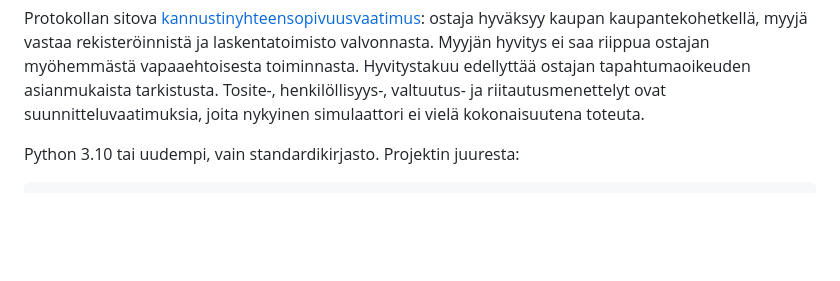
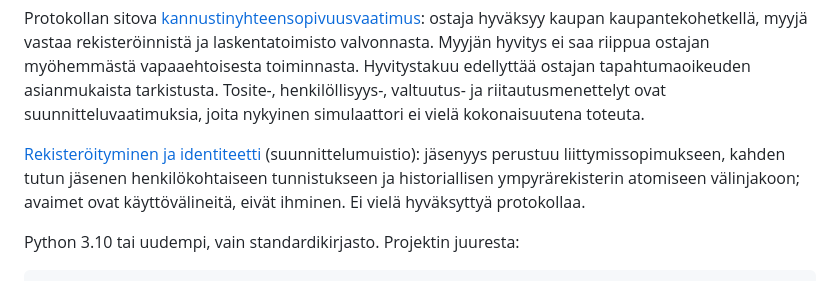
Before and after one commit to pereuna/certiratio, a Markdown page: README.md, the part around the change. Rendered like a GitHub page; blank space fills up the shorter version.

Commit message:
docs: rekisteröityminen ja identiteetti (suunnittelumuistio)
Co-Authored-By: Claude Opus 5.5 <noreply@anthropic.com>
Claude-Session: https://claude.ai/code/session_01VsQRfbh7rv53wnoHN5Dujd

```diff
--- a/README.md
+++ b/README.md
@@ -15,6 +15,8 @@ Kuolemassa henkilön saldo siirtyy samalla etumerkillä erilliselle yhteisön se
 Lue [nykyinen mallikonteksti](VELKATALOUS_CONTEXT.md), [mekanismi ja tutkimussuunnitelma](docs/MALLI_JA_SUUNNITELMA.md) sekä [ensimmäiset v2-tulokset](docs/ENSIMMAISET_TULOKSET.md).
 
 Protokollan sitova [kannustinyhteensopivuusvaatimus](docs/KANNUSTINYHTEENSOPIVUUS.md): ostaja hyväksyy kaupan kaupantekohetkellä, myyjä vastaa rekisteröinnistä ja laskentatoimisto valvonnasta. Myyjän hyvitys ei saa riippua ostajan myöhemmästä vapaaehtoisesta toiminnasta. Hyvitystakuu edellyttää ostajan tapahtumaoikeuden asianmukaista tarkistusta. Tosite-, henkilöllisyys-, valtuutus- ja riitautusmenettelyt ovat suunnitteluvaatimuksia, joita nykyinen simulaattori ei vielä kokonaisuutena toteuta.
+
+[Rekisteröityminen ja identiteetti](docs/REKISTEROITYMINEN_JA_IDENTITEETTI.md) (suunnittelumuistio): jäsenyys perustuu liittymissopimukseen, kahden tutun jäsenen henkilökohtaiseen tunnistukseen ja historiallisen ympyrärekisterin atomiseen välinjakoon; avaimet ovat käyttövälineitä, eivät ihminen. Ei vielä hyväksyttyä protokollaa.
 
 Python 3.10 tai uudempi, vain standardikirjasto. Projektin juuresta:
 
```
Also changed, not shown: docs/REKISTEROITYMINEN_JA_IDENTITEETTI.md (added, +345 -0 lines).
